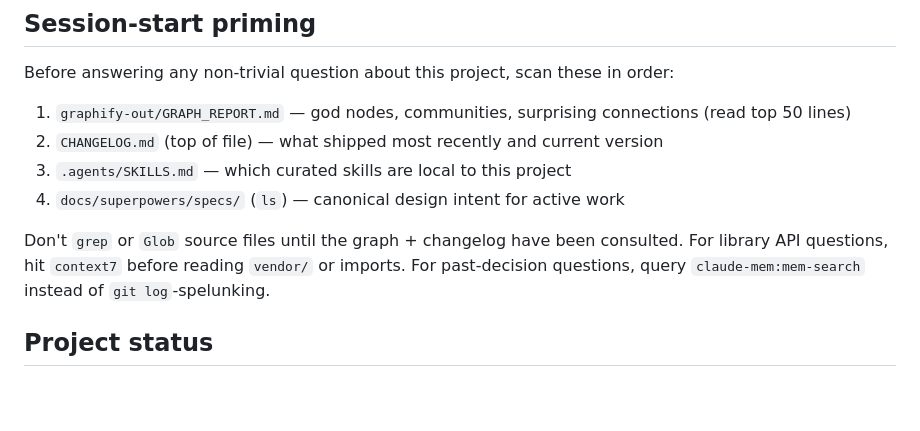
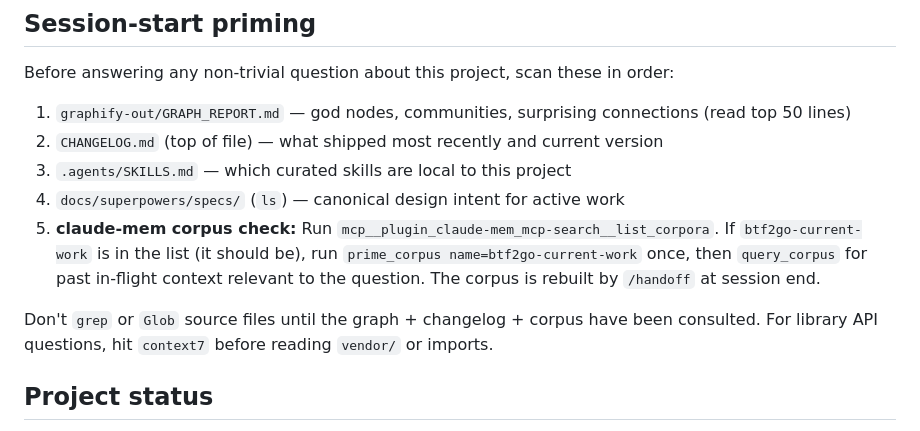
Before and after one commit to danigoland/btf2go, a Markdown page: CLAUDE.md, the part around the change. Rendered like a GitHub page; blank space fills up the shorter version.

Commit message:
docs: add claude-mem corpus check to session-start priming
Future sessions now prime + query the btf2go-current-work corpus
as part of the priming checklist, not just see the corpus name
mentioned in passing. Closes the manual-discovery gap from the
handoff loop.

The /claude-md-update and /handoff slash commands enforce the
canonical corpus name (<project-slug>-current-work) so the same
loop works in any project.

Co-Authored-By: Claude Opus 4.7 (1M context) <noreply@anthropic.com>

```diff
--- a/CLAUDE.md
+++ b/CLAUDE.md
@@ -10,8 +10,9 @@ Before answering any non-trivial question about this project, scan these in orde
 2. `CHANGELOG.md` (top of file) — what shipped most recently and current version
 3. `.agents/SKILLS.md` — which curated skills are local to this project
 4. `docs/superpowers/specs/` (`ls`) — canonical design intent for active work
+5. **claude-mem corpus check:** Run `mcp__plugin_claude-mem_mcp-search__list_corpora`. If `btf2go-current-work` is in the list (it should be), run `prime_corpus name=btf2go-current-work` once, then `query_corpus` for past in-flight context relevant to the question. The corpus is rebuilt by `/handoff` at session end.
 
-Don't `grep` or `Glob` source files until the graph + changelog have been consulted. For library API questions, hit `context7` before reading `vendor/` or imports. For past-decision questions, query `claude-mem:mem-search` instead of `git log`-spelunking.
+Don't `grep` or `Glob` source files until the graph + changelog + corpus have been consulted. For library API questions, hit `context7` before reading `vendor/` or imports.
 
 ## Project status
 
```
